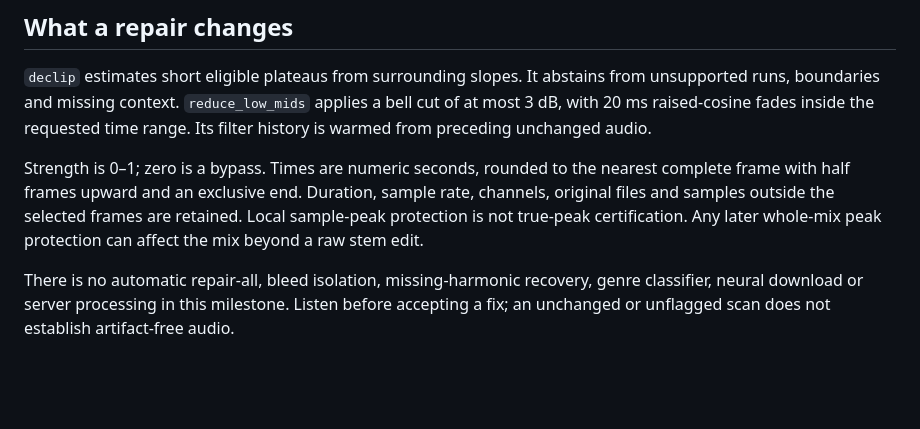
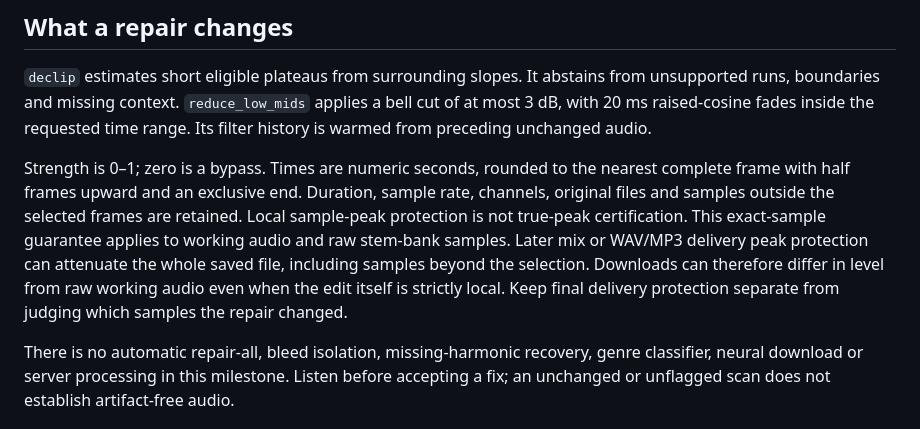
Before and after one commit to slimedragonair/SlimeyBeats-EZ-Master, a Markdown page: docs/STEM_DOCTOR.md, the part around one of its changes. Rendered like a GitHub page; blank space fills up the shorter version.

```diff
--- a/docs/STEM_DOCTOR.md
+++ b/docs/STEM_DOCTOR.md
@@ -53,7 +63,11 @@ Strength is 0–1; zero is a bypass. Times are numeric seconds, rounded to the
 nearest complete frame with half frames upward and an exclusive end. Duration,
 sample rate, channels, original files and samples outside the selected frames
 are retained. Local sample-peak protection is not true-peak certification.
-Any later whole-mix peak protection can affect the mix beyond a raw stem edit.
+This exact-sample guarantee applies to working audio and raw stem-bank samples.
+Later mix or WAV/MP3 delivery peak protection can attenuate the whole saved file,
+including samples beyond the selection. Downloads can therefore differ in level
+from raw working audio even when the edit itself is strictly local. Keep final
+delivery protection separate from judging which samples the repair changed.
 
 There is no automatic repair-all, bleed isolation, missing-harmonic recovery,
 genre classifier, neural download or server processing in this milestone.
```
Also changed, not shown: other parts of docs/STEM_DOCTOR.md (+27 -5 lines), README.md (+4 -0 lines), docs/images/doctor-web-findings.png (added), docs/images/doctor-web-repair.png (added), 3 other files.
